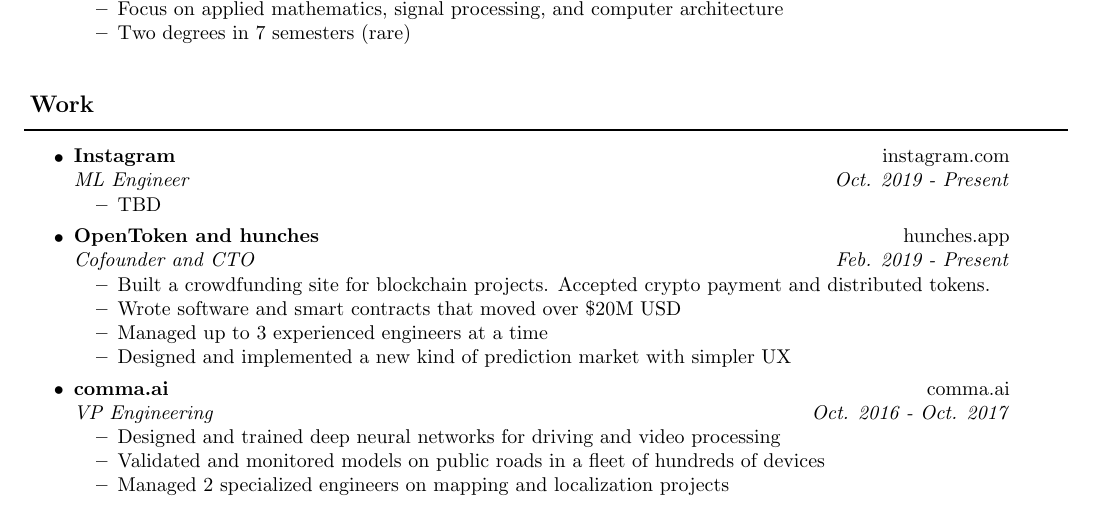
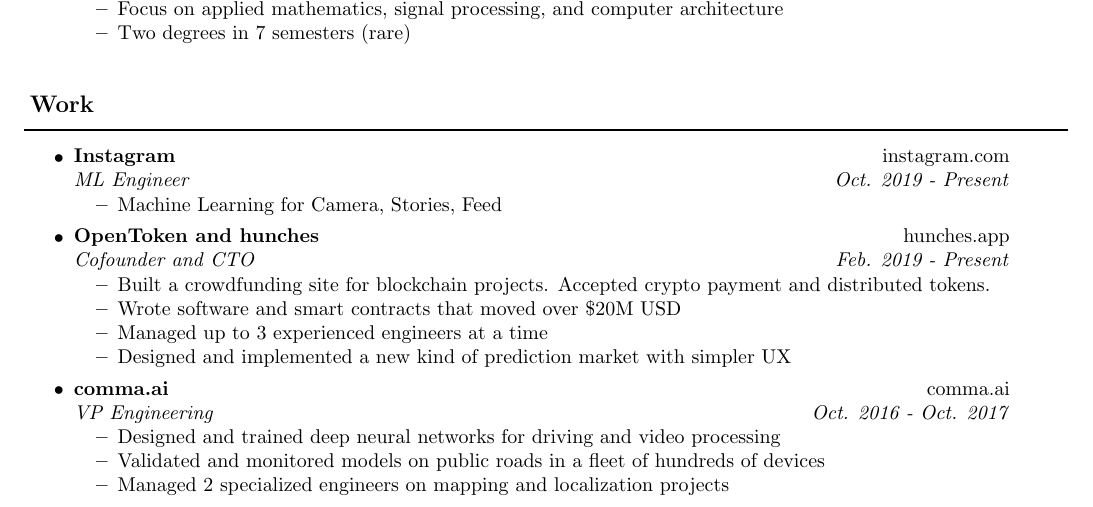
Before and after one commit to mgraczyk/resume, a LaTeX CV (latex/resume.tex): part of the page, cut so that both start at the same text. The pictures show the PDF file latex/resume.pdf that the author committed with the source.

Commit message:
add detail to Instagram and fix tabs

```diff
--- a/latex/resume.tex
+++ b/latex/resume.tex
@@ -88,7 +88,7 @@
 \item
   \ressubheading{Instagram}{\href{https://instagram.com}{instagram.com}}{ML Engineer}{Oct. 2019 - Present}
   \begin{itemize}
-		\resitem{TBD}
+    \resitem{Machine Learning for Camera, Stories, Feed}
   \end{itemize}
 
 \item
```
Also changed, not shown: latex/resume.pdf. Lines whose indentation alone changed are shown as unchanged.
